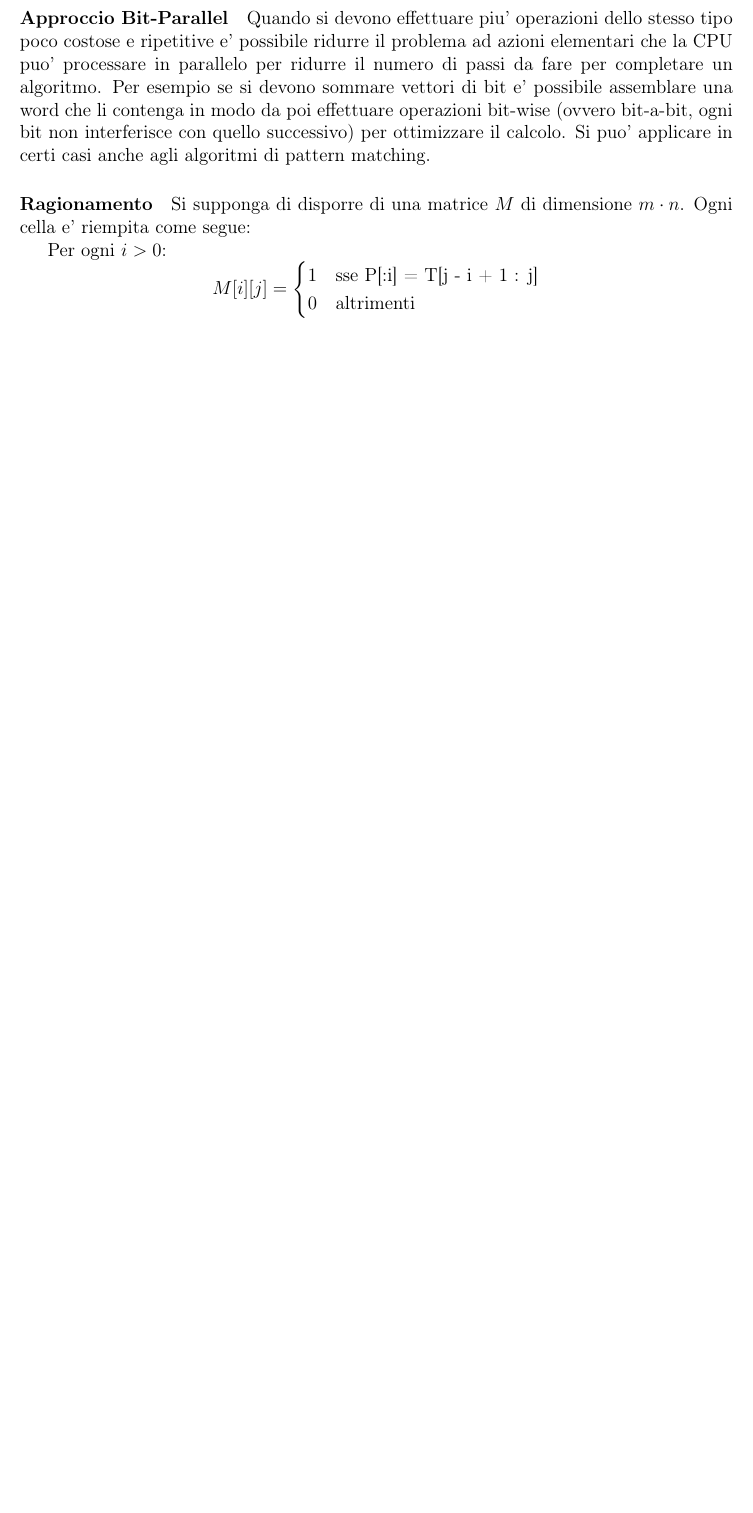
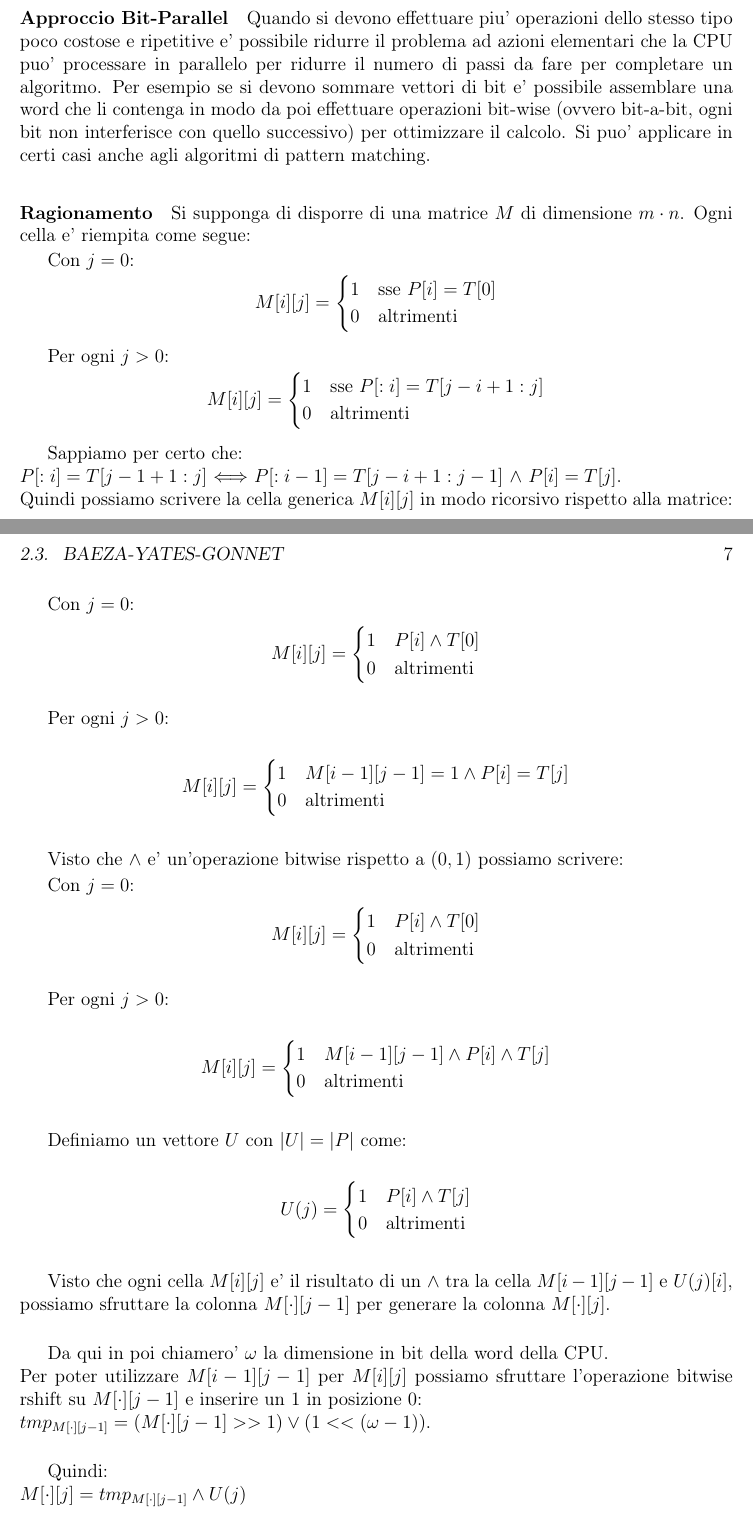
Before and after one commit to frefolli/bicocca-appunti, a LaTeX book (BIOINF/appunti.tex, which reads BIOINF/chapters/pattern-matching/index.tex): part of page 6 of 6 before the commit and two parts of pages 6 and 7 of 9 after it, the two joined at a grey line, cut so that both start at the same text, the shorter picture padded with empty space. Compiled offline with pdfLaTeX.

Commit message:
some progress in BIOINF

```diff
--- a/BIOINF/chapters/pattern-matching/index.tex
+++ b/BIOINF/chapters/pattern-matching/index.tex
@@ -70,11 +70,79 @@ Si puo' applicare in certi casi anche agli algoritmi di pattern matching.
 Si supponga di disporre di una matrice $M$ di dimensione $m \cdot n$.
 Ogni cella e' riempita come segue:
 
-Per ogni $i > 0$:
+Con $j = 0$:
 \[
     M[i][j] =
     \begin{cases}
-        1 & \text{sse P[:i] = T[j - i + 1 : j]} \\
+        1 & \text{sse $P[i] = T[0]$} \\
         0 & \text{altrimenti}
     \end{cases}
 \]
+
+Per ogni $j > 0$:
+\[
+    M[i][j] =
+    \begin{cases}
+        1 & \text{sse $P[:i] = T[j - i + 1 : j]$} \\
+        0 & \text{altrimenti}
+    \end{cases}
+\]
+
+Sappiamo per certo che: \\* $P[:i] = T[j - 1 + 1 : j]$ $\Longleftrightarrow$ $P[:i - 1] = T[j - i + 1 : j - 1]$ $\land$ $P[i] = T[j]$. \\*
+Quindi possiamo scrivere la cella generica $M[i][j]$ in modo ricorsivo rispetto alla matrice:
+
+Con $j = 0$:
+\[
+    M[i][j] =
+    \begin{cases}
+        1 & \text{$P[i] \land T[0]$} \\
+        0 & \text{altrimenti}
+    \end{cases}
+\]
+
+Per ogni $j > 0$:
+\[
+    M[i][j] =
+    \begin{cases}
+        1 & \text{$M[i-1][j-1] = 1 \land P[i] = T[j]$} \\
+        0 & \text{altrimenti}
+    \end{cases}
+\]
+
+Visto che $\land$ e' un'operazione bitwise rispetto a $(0,1)$ possiamo scrivere:
+
+Con $j = 0$:
+\[
+    M[i][j] =
+    \begin{cases}
+        1 & \text{$P[i] \land T[0]$} \\
+        0 & \text{altrimenti}
+    \end{cases}
+\]
+
+Per ogni $j > 0$:
+\[
+    M[i][j] =
+    \begin{cases}
+        1 & \text{$M[i-1][j-1] \land P[i] \land T[j]$} \\
+        0 & \text{altrimenti}
+    \end{cases}
+\]
+
+Definiamo un vettore $U$ con $|U| = |P|$ come:
+\[
+    U(j) =
+    \begin{cases}
+        1 & \text{$P[i] \land T[j]$} \\
+        0 & \text{altrimenti}
+    \end{cases}
+\]
+
+Visto che ogni cella $M[i][j]$ e' il risultato di un $\land$ tra la cella $M[i-1][j-1]$ e $U(j)[i]$, possiamo sfruttare la colonna $M[\cdot][j-1]$ per generare la colonna $M[\cdot][j]$. \\
+
+Da qui in poi chiamero' $\omega$ la dimensione in bit della word della CPU. \\*
+Per poter utilizzare $M[i-1][j-1]$ per $M[i][j]$ possiamo sfruttare l'operazione bitwise rshift su $M[\cdot][j-1]$ e inserire un $1$ in posizione $0$: \\*
+$tmp_{M[\cdot][j-1]} = (M[\cdot][j-1] >> 1) \lor (1 << (\omega - 1))$. \\
+
+Quindi: \\*
+$M[\cdot][j] = tmp_{M[\cdot][j-1]} \land U(j)$ \\
@@ -91,0 +174 @@ Per ogni $i > 0$:
+\pagebreak
```
Also changed, not shown: APAL/appunti.pdf, BIOINF/appunti.pdf, ROPR/appunti.pdf, BIOINF/chapters/pattern-matching/index.tex (88 more changed lines).
